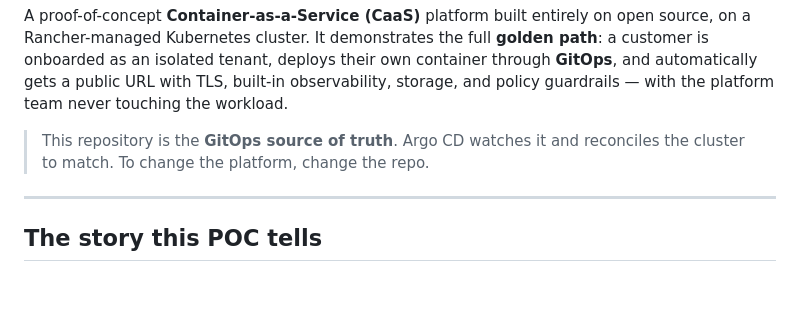
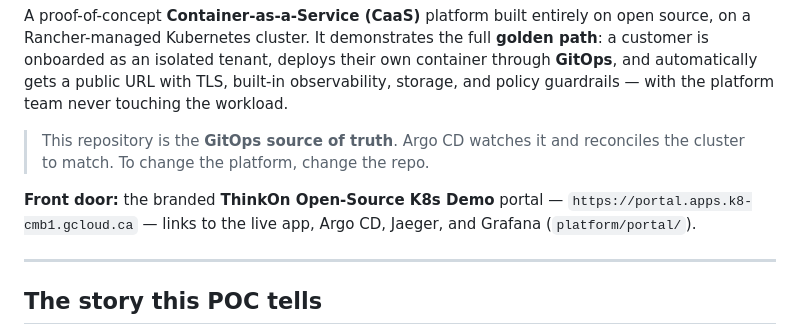
Before and after one commit to karankiruba09/caas-platform, a Markdown page: README.md, the part around the change. GitHub-like rendering; blank space fills up the shorter version.

Commit message:
docs: link the ThinkOn portal as the demo front door in README

```diff
--- a/README.md
+++ b/README.md
@@ -9,6 +9,10 @@ never touching the workload.
 
 > This repository is the **GitOps source of truth**. Argo CD watches it and
 > reconciles the cluster to match. To change the platform, change the repo.
+
+**Front door:** the branded **ThinkOn Open-Source K8s Demo** portal —
+`https://portal.apps.k8-cmb1.gcloud.ca` — links to the live app, Argo CD, Jaeger,
+and Grafana (`platform/portal/`).
 
 ---
 
```
